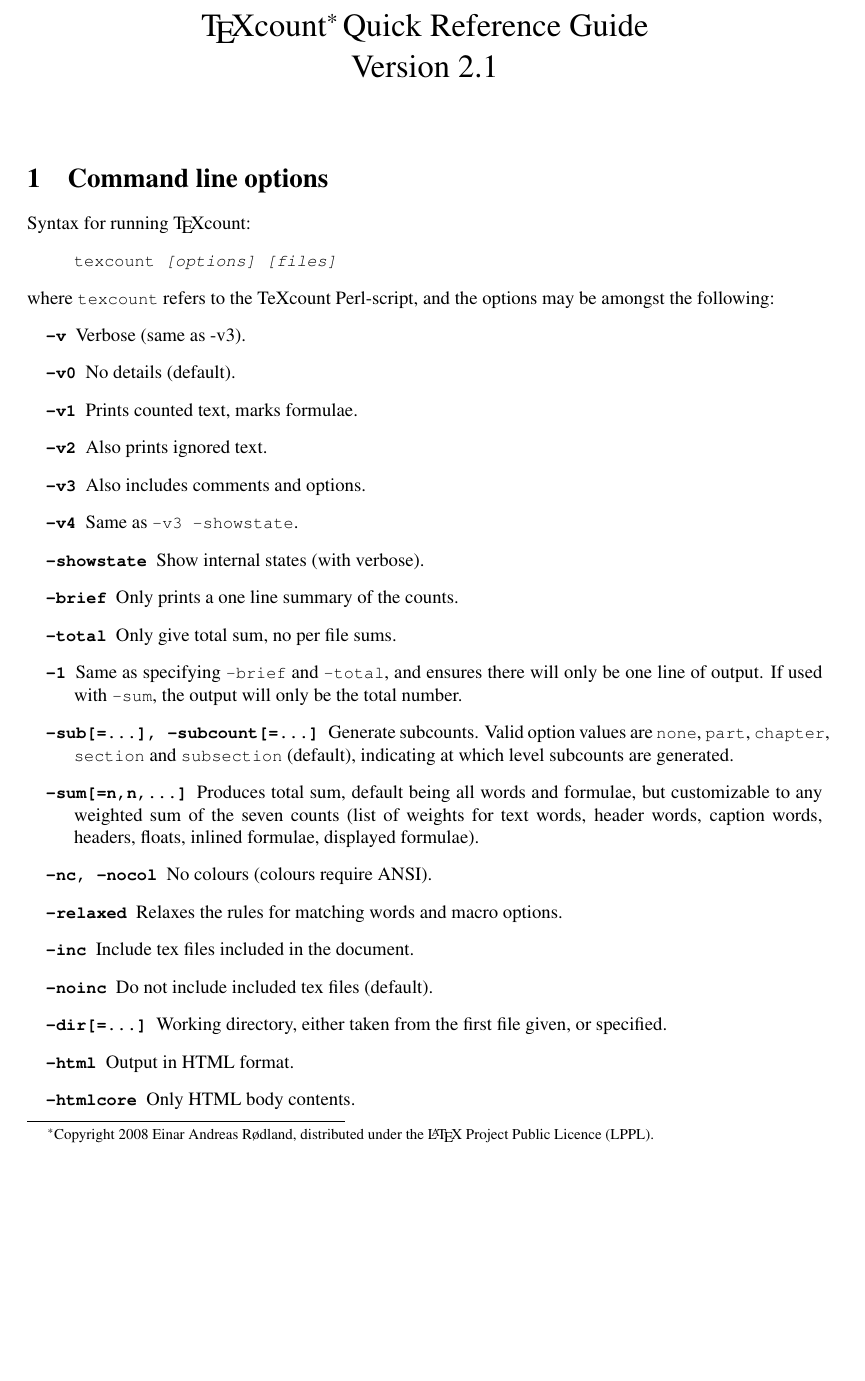
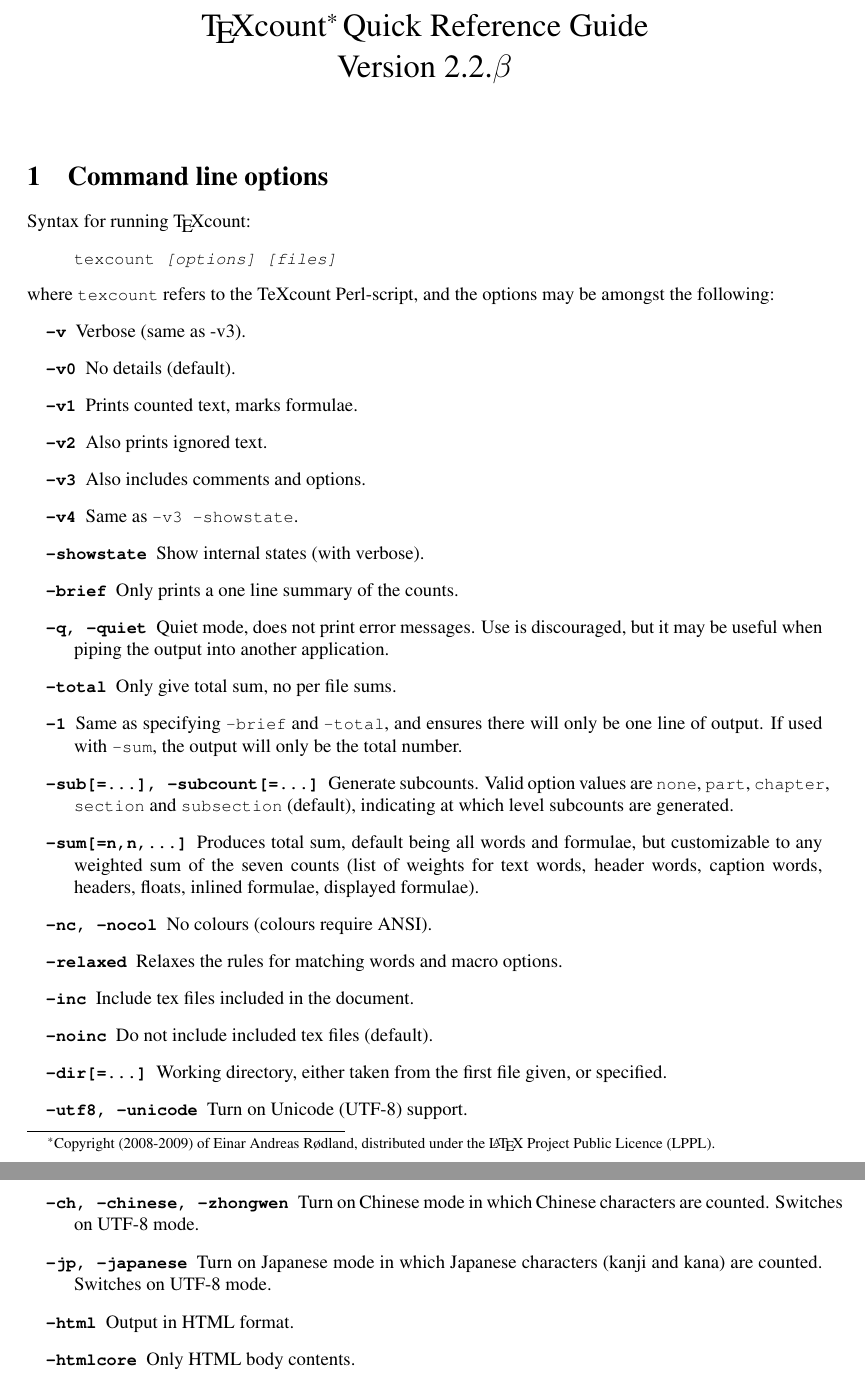
Before and after one commit to aignas/TeXcount, a LaTeX document (QuickReference.tex): part of page 1 of 3 before the commit and two parts of pages 1 and 2 of 3 after it, the two joined at a grey line, cut so that both start at the same text, the shorter picture padded with empty space. Compiled offline with pdfLaTeX; the source files are stored in an older character set and shown here as Unicode.

Commit message:
release v2.2_beta
Signed-off-by: Ignas Anikevicius (gns_ank) <anikevicius@gmail.com>

```diff
--- a/QuickReference.tex
+++ b/QuickReference.tex
@@ -7,10 +7,10 @@
 \include{macros}
 
 
-\title{\TeXcount{}\footnote{Copyright 2008 Einar Andreas Rødland, distributed
+\title{\TeXcount{}\footnote{Copyright (2008-2009) of Einar Andreas Rødland, distributed
 under the \LaTeX{} Project Public Licence (LPPL).}~
 Quick Reference Guide\\
-Version 2.1
+Version 2.2.$\beta$
 }
 
 \begin{document}
@@ -42,6 +42,10 @@ where \code{texcount} refers to the TeXcount Perl-script, and the options may be
 
 \option[-brief]Only prints a one line summary of the counts.
 
+\option[-q, -quiet]Quiet mode, does not print error messages. Use is
+discouraged, but it may be useful when piping the output into another
+application.
+
 \option[-total]Only give total sum, no per file sums.
 
 \option[-1]Same as specifying \code{-brief} and \code{-total}, and ensures there will only be one line of output. If used with \code{-sum}, the output will only be the total number.
@@ -59,6 +63,14 @@ where \code{texcount} refers to the TeXcount Perl-script, and the options may be
 \option[-noinc]Do not include included tex files (default).
 
 \option[-dir\alt{=\ldots}]Working directory, either taken from the first file given, or specified.
+
+\option[-utf8, -unicode]Turn on Unicode (UTF-8) support.
+
+\option[-ch, -chinese, -zhongwen]Turn on Chinese mode in which Chinese
+characters are counted. Switches on UTF-8 mode.
+
+\option[-jp, -japanese]Turn on Japanese mode in which Japanese
+characters (kanji and kana) are counted. Switches on UTF-8 mode.
 
 \option[-html]Output in HTML format.
 
```
Also changed, not shown: TeXcount.tex (+14 -2 lines), QuickReference.pdf, TeXcount.pdf, 3 other files.
